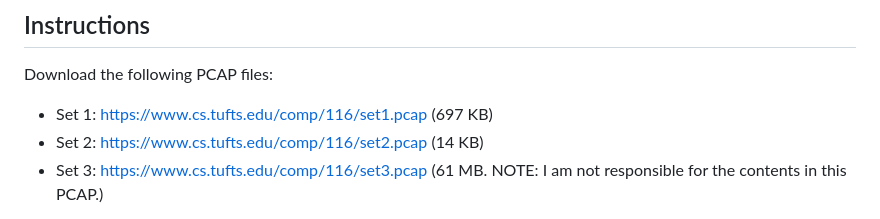
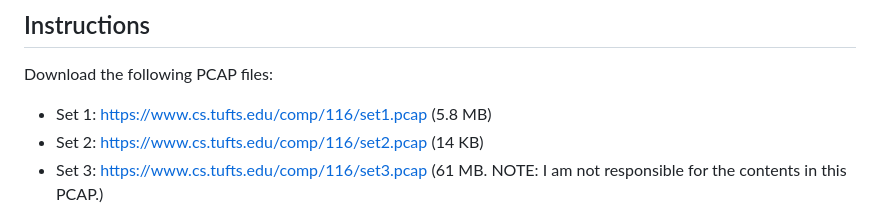
Before and after one commit to Borealis-99/DefenseAgainstTheDarkArts, a Markdown page: labs/lab02-pcaps.md, the part around the change. Drawn GitHub-style.

Commit message:
Updated lab 2 set1.pcap

```diff
--- a/labs/lab02-pcaps.md
+++ b/labs/lab02-pcaps.md
@@ -14,7 +14,7 @@ You are given three sets of packet captures from three different networks in PCA
 
 Download the following PCAP files:
 
-* Set 1: https://www.cs.tufts.edu/comp/116/set1.pcap (697 KB)
+* Set 1: https://www.cs.tufts.edu/comp/116/set1.pcap (5.8 MB)
 * Set 2: https://www.cs.tufts.edu/comp/116/set2.pcap (14 KB)
 * Set 3: https://www.cs.tufts.edu/comp/116/set3.pcap (61 MB. NOTE: I am not responsible for the contents in this PCAP.)
 
```
